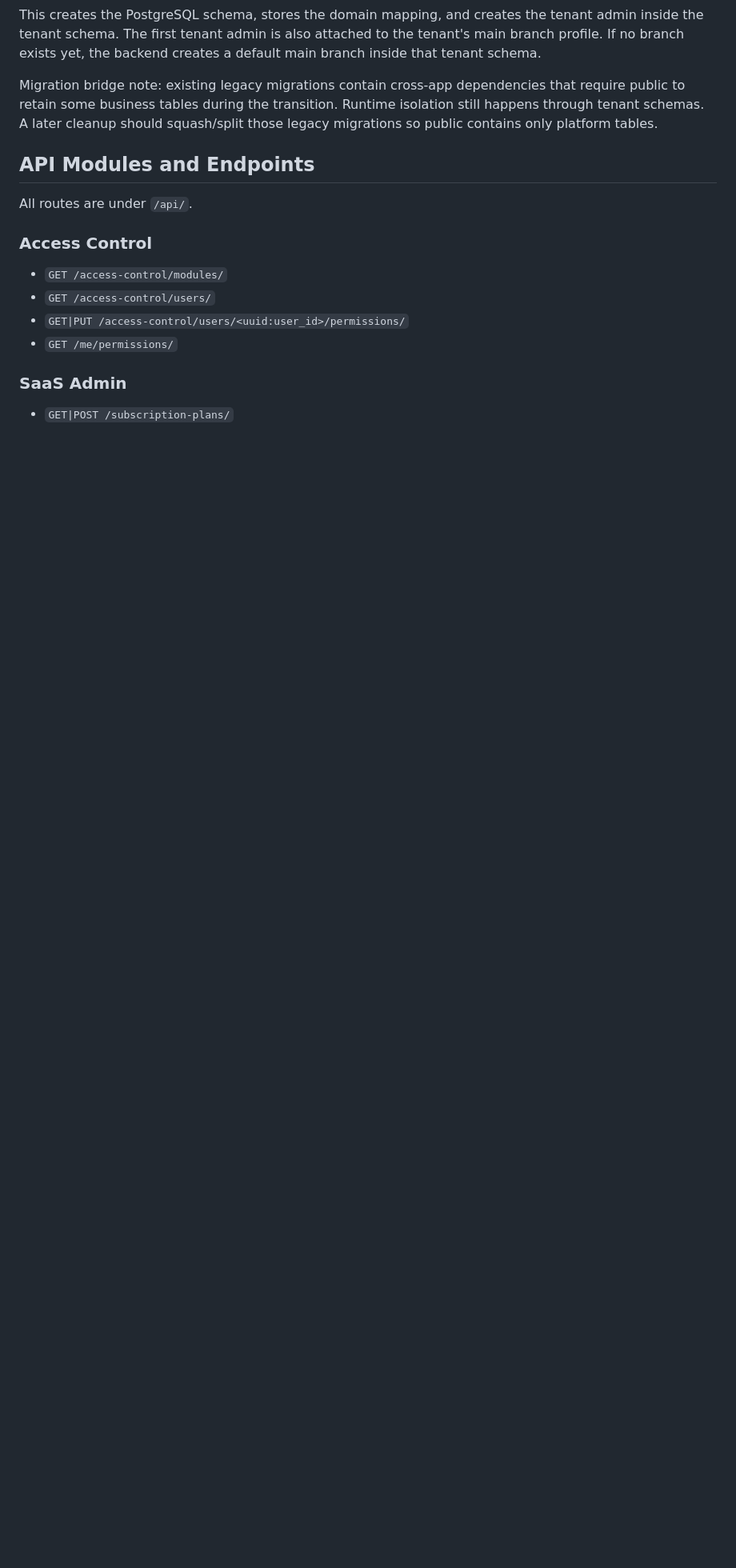
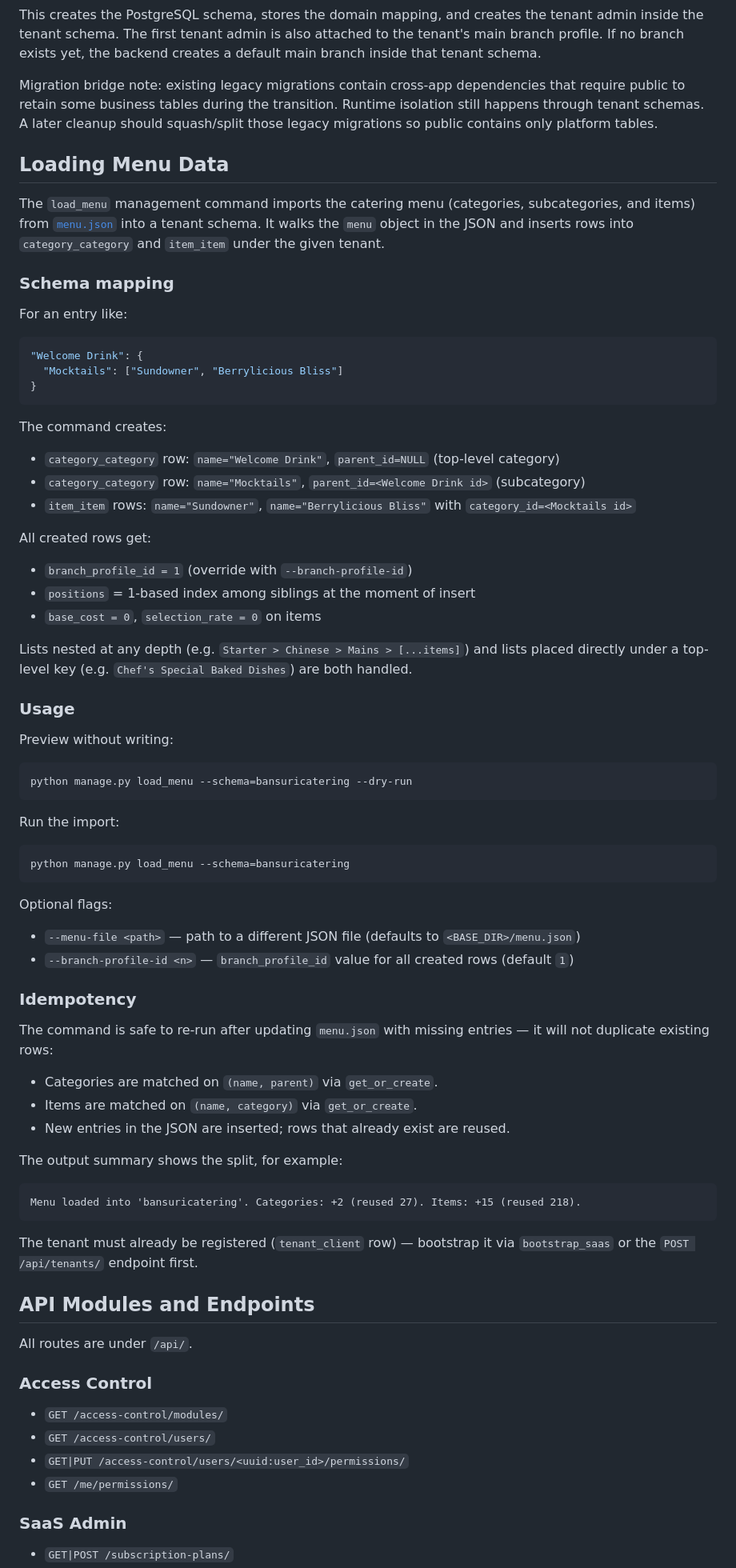
Before and after one commit to dhruvik-developer/catering-be, a Markdown page: README.md, the part around the change. Shown at 80% size. Drawn GitHub-style; blank space fills up the shorter version.

Commit message:
feat: Add management command for loading catering menu data from JSON file with schema mapping and usage instructions

````diff
--- a/README.md
+++ b/README.md
@@ -213,6 +213,69 @@ tenant schema.
 
 Migration bridge note: existing legacy migrations contain cross-app dependencies that require public to retain some business tables during the transition. Runtime isolation still happens through tenant schemas. A later cleanup should squash/split those legacy migrations so public contains only platform tables.
 
+## Loading Menu Data
+
+The `load_menu` management command imports the catering menu (categories, subcategories, and items) from [`menu.json`](menu.json) into a tenant schema. It walks the `menu` object in the JSON and inserts rows into `category_category` and `item_item` under the given tenant.
+
+### Schema mapping
+
+For an entry like:
+
+```json
+"Welcome Drink": {
+  "Mocktails": ["Sundowner", "Berrylicious Bliss"]
+}
+```
+
+The command creates:
+
+- `category_category` row: `name="Welcome Drink"`, `parent_id=NULL` (top-level category)
+- `category_category` row: `name="Mocktails"`, `parent_id=<Welcome Drink id>` (subcategory)
+- `item_item` rows: `name="Sundowner"`, `name="Berrylicious Bliss"` with `category_id=<Mocktails id>`
+
+All created rows get:
+
+- `branch_profile_id = 1` (override with `--branch-profile-id`)
+- `positions` = 1-based index among siblings at the moment of insert
+- `base_cost = 0`, `selection_rate = 0` on items
+
+Lists nested at any depth (e.g. `Starter > Chinese > Mains > [...items]`) and lists placed directly under a top-level key (e.g. `Chef's Special Baked Dishes`) are both handled.
+
+### Usage
+
+Preview without writing:
+
+```powershell
+python manage.py load_menu --schema=bansuricatering --dry-run
+```
+
+Run the import:
+
+```powershell
+python manage.py load_menu --schema=bansuricatering
+```
+
+Optional flags:
+
+- `--menu-file <path>` — path to a different JSON file (defaults to `<BASE_DIR>/menu.json`)
+- `--branch-profile-id <n>` — `branch_profile_id` value for all created rows (default `1`)
+
+### Idempotency
+
+The command is safe to re-run after updating `menu.json` with missing entries — it will not duplicate existing rows:
+
+- Categories are matched on `(name, parent)` via `get_or_create`.
+- Items are matched on `(name, category)` via `get_or_create`.
+- New entries in the JSON are inserted; rows that already exist are reused.
+
+The output summary shows the split, for example:
+
+```text
+Menu loaded into 'bansuricatering'. Categories: +2 (reused 27). Items: +15 (reused 218).
+```
+
+The tenant must already be registered (`tenant_client` row) — bootstrap it via `bootstrap_saas` or the `POST /api/tenants/` endpoint first.
+
 ## API Modules and Endpoints
 
 All routes are under `/api/`.
````
